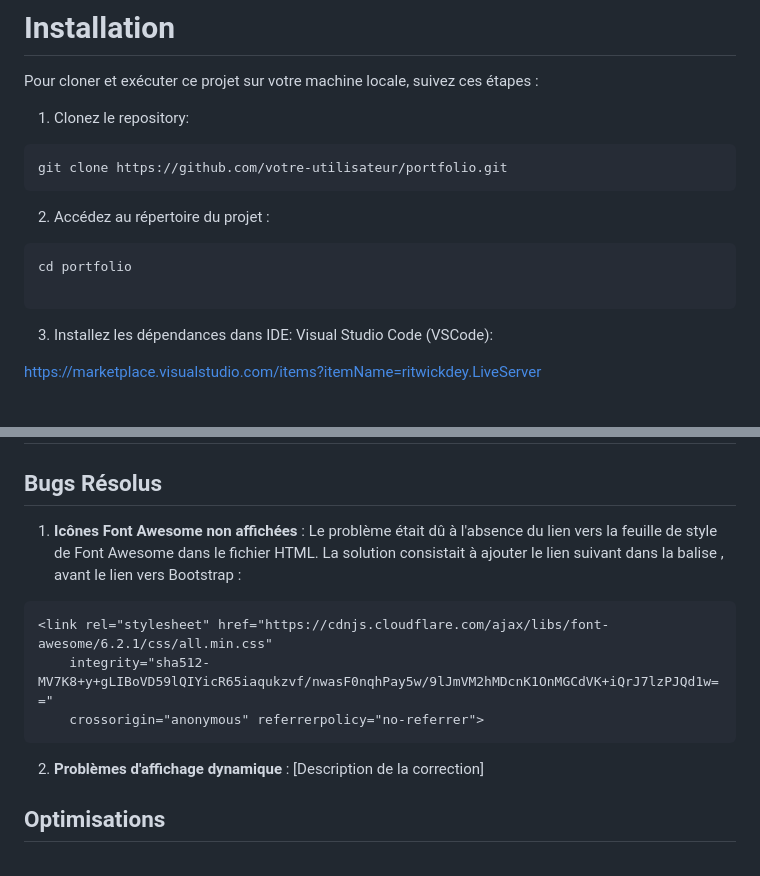
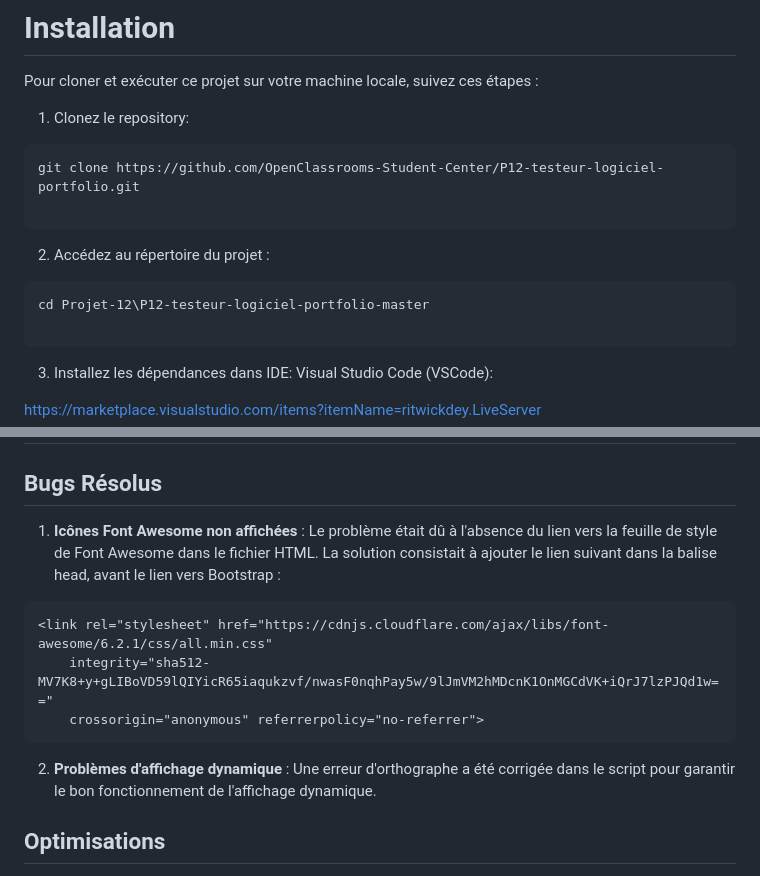
Before and after one commit to Armelle06/P12-testeur-logiciel-portfolio, a Markdown page: README.md, 2 parts joined by grey strips. Drawn GitHub-style; blank space fills up the shorter version.

Commit message:
COrrection READ.ME

````diff
--- a/README.md
+++ b/README.md
@@ -37,13 +37,14 @@ Pour cloner et exécuter ce projet sur votre machine locale, suivez ces étapes
 1. Clonez le repository:
 
 ```
-git clone https://github.com/votre-utilisateur/portfolio.git
+git clone https://github.com/OpenClassrooms-Student-Center/P12-testeur-logiciel-portfolio.git
+
 ```
 
 2. Accédez au répertoire du projet :
 
 ```
-cd portfolio
+cd Projet-12\P12-testeur-logiciel-portfolio-master
 
 ```
 
@@ -73,7 +74,7 @@ https://marketplace.visualstudio.com/items?itemName=ritwickdey.LiveServer
 
 ## **Bugs Résolus**
 
-1. **Icônes Font Awesome non affichées** : Le problème était dû à l'absence du lien vers la feuille de style de Font Awesome dans le fichier HTML. La solution consistait à ajouter le lien suivant dans la balise <head>, avant le lien vers Bootstrap :
+1. **Icônes Font Awesome non affichées** : Le problème était dû à l'absence du lien vers la feuille de style de Font Awesome dans le fichier HTML. La solution consistait à ajouter le lien suivant dans la balise head, avant le lien vers Bootstrap :
 
 ```
 <link rel="stylesheet" href="https://cdnjs.cloudflare.com/ajax/libs/font-awesome/6.2.1/css/all.min.css"
@@ -81,7 +82,7 @@ https://marketplace.visualstudio.com/items?itemName=ritwickdey.LiveServer
     crossorigin="anonymous" referrerpolicy="no-referrer">
 ```
 
-2. **Problèmes d'affichage dynamique** : [Description de la correction]
+2. **Problèmes d'affichage dynamique** : Une erreur d'orthographe a été corrigée dans le script pour garantir le bon fonctionnement de l'affichage dynamique.
 
 ## **Optimisations**
 
````
Also changed, not shown: other parts of README.md (+1 -1 lines).
